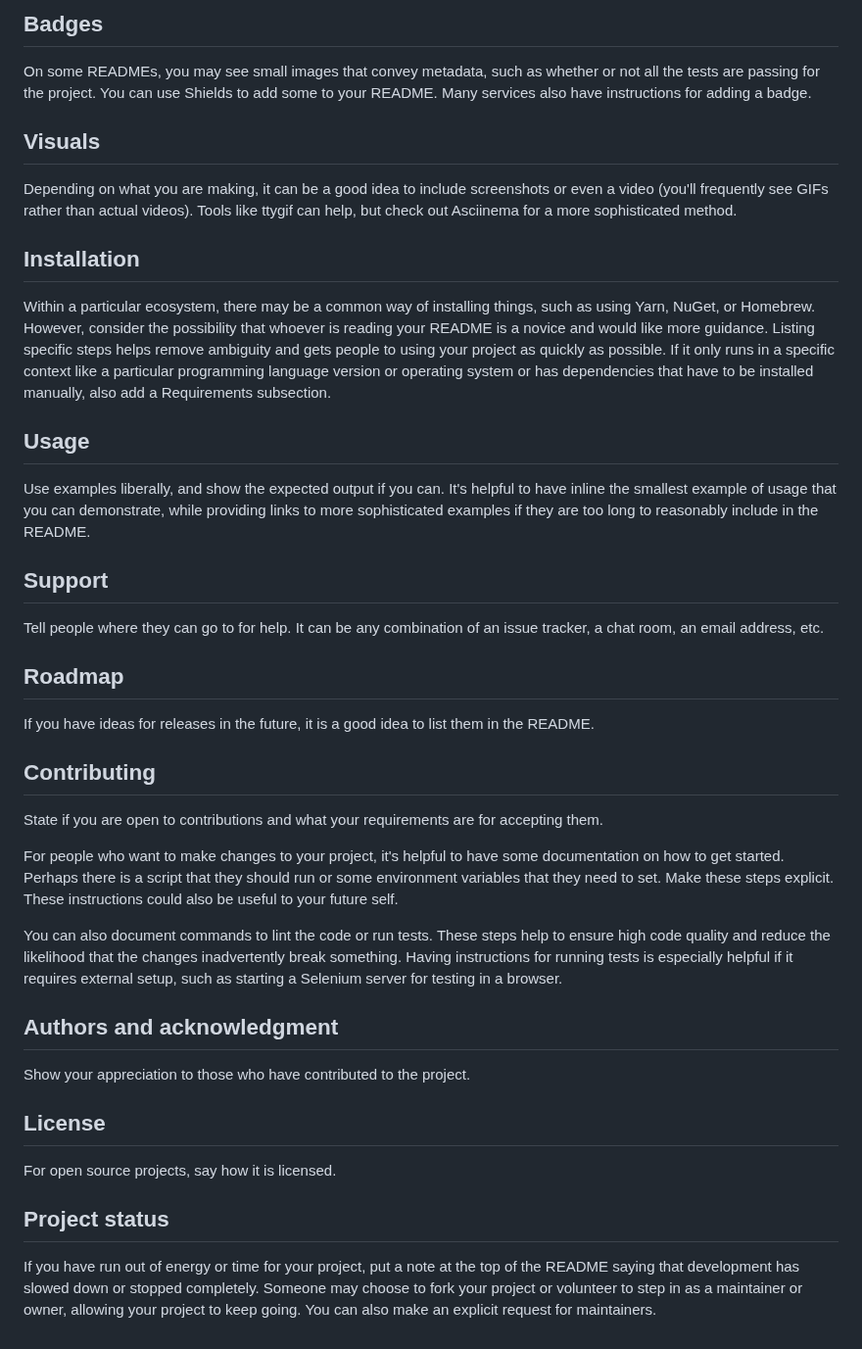
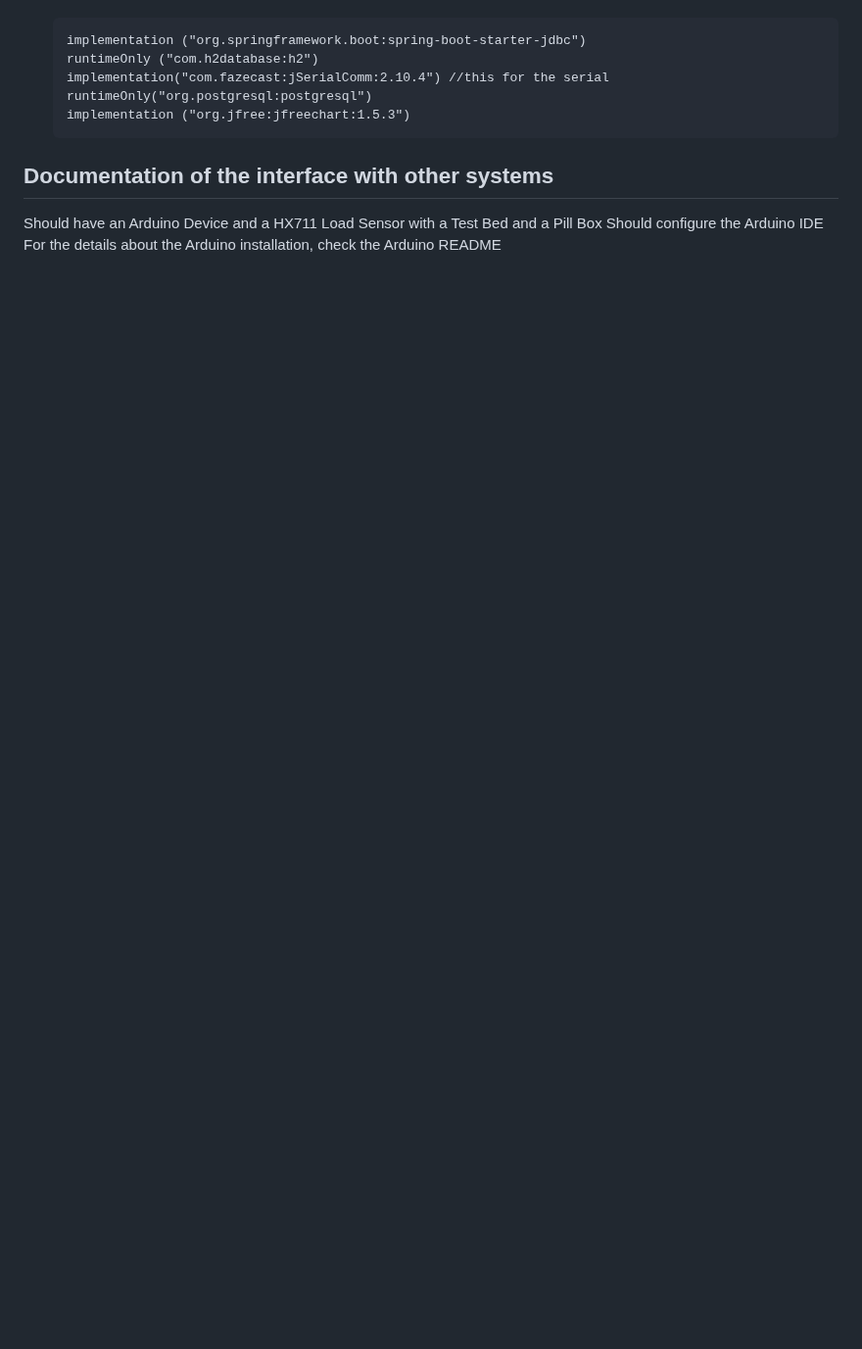
Before and after one commit to wk8481/PillGate, a Markdown page: README.md, the part around one of its changes. Shown at 98% size. Drawn GitHub-style; blank space fills up the shorter version.

````diff
--- a/README.md
+++ b/README.md
@@ -60,33 +61,11 @@ Let people know what your project can do specifically. Provide context and add a
-## Badges
-On some READMEs, you may see small images that convey metadata, such as whether or not all the tests are passing for the project. You can use Shields to add some to your README. Many services also have instructions for adding a badge.
-
-## Visuals
-Depending on what you are making, it can be a good idea to include screenshots or even a video (you'll frequently see GIFs rather than actual videos). Tools like ttygif can help, but check out Asciinema for a more sophisticated method.
-
-## Installation
-Within a particular ecosystem, there may be a common way of installing things, such as using Yarn, NuGet, or Homebrew. However, consider the possibility that whoever is reading your README is a novice and would like more guidance. Listing specific steps helps remove ambiguity and gets people to using your project as quickly as possible. If it only runs in a specific context like a particular programming language version or operating system or has dependencies that have to be installed manually, also add a Requirements subsection.
-
-## Usage
-Use examples liberally, and show the expected output if you can. It's helpful to have inline the smallest example of usage that you can demonstrate, while providing links to more sophisticated examples if they are too long to reasonably include in the README.
-
-## Support
-Tell people where they can go to for help. It can be any combination of an issue tracker, a chat room, an email address, etc.
-
-## Roadmap
-If you have ideas for releases in the future, it is a good idea to list them in the README.
-
-## Contributing
-State if you are open to contributions and what your requirements are for accepting them.
-
-For people who want to make changes to your project, it's helpful to have some documentation on how to get started. Perhaps there is a script that they should run or some environment variables that they need to set. Make these steps explicit. These instructions could also be useful to your future self.
-
-You can also document commands to lint the code or run tests. These steps help to ensure high code quality and reduce the likelihood that the changes inadvertently break something. Having instructions for running tests is especially helpful if it requires external setup, such as starting a Selenium server for testing in a browser.
-
-## Authors and acknowledgment
-Show your appreciation to those who have contributed to the project.
-
-## License
-For open source projects, say how it is licensed.
-
-## Project status
-If you have run out of energy or time for your project, put a note at the top of the README saying that development has slowed down or stopped completely. Someone may choose to fork your project or volunteer to step in as a maintainer or owner, allowing your project to keep going. You can also make an explicit request for maintainers.
+    ```
+    implementation ("org.springframework.boot:spring-boot-starter-jdbc")
+    runtimeOnly ("com.h2database:h2")
+    implementation("com.fazecast:jSerialComm:2.10.4") //this for the serial
+    runtimeOnly("org.postgresql:postgresql")
+    implementation ("org.jfree:jfreechart:1.5.3")
+    ```
+## Documentation of the interface with other systems
+Should have an Arduino Device and a HX711 Load Sensor with a Test Bed and a Pill Box
+Should configure the Arduino IDE
+For the details about the Arduino installation, check the Arduino README
````
Also changed, not shown: other parts of README.md (+49 -48 lines).
